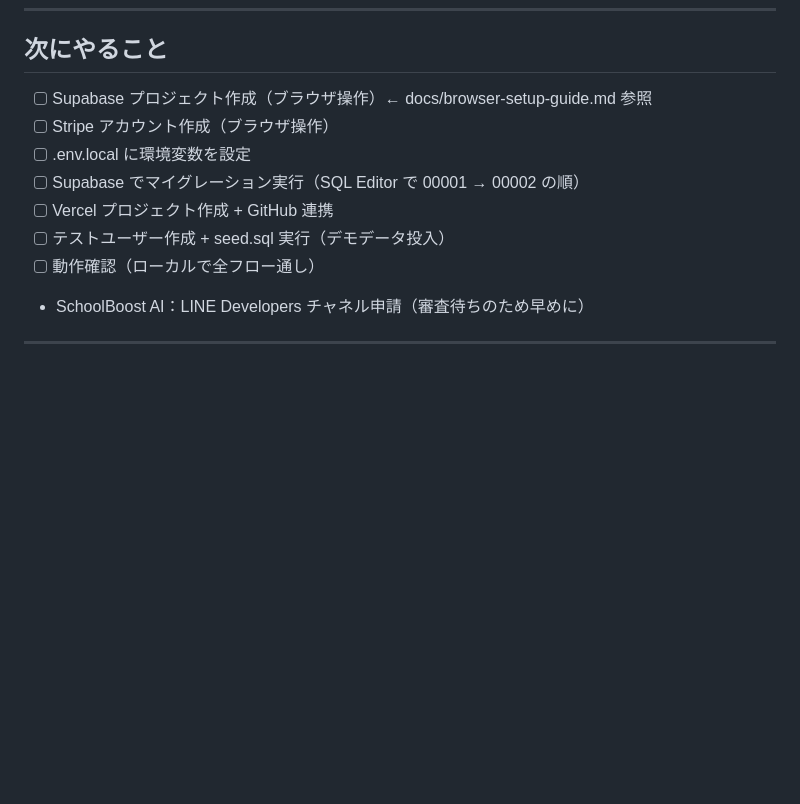
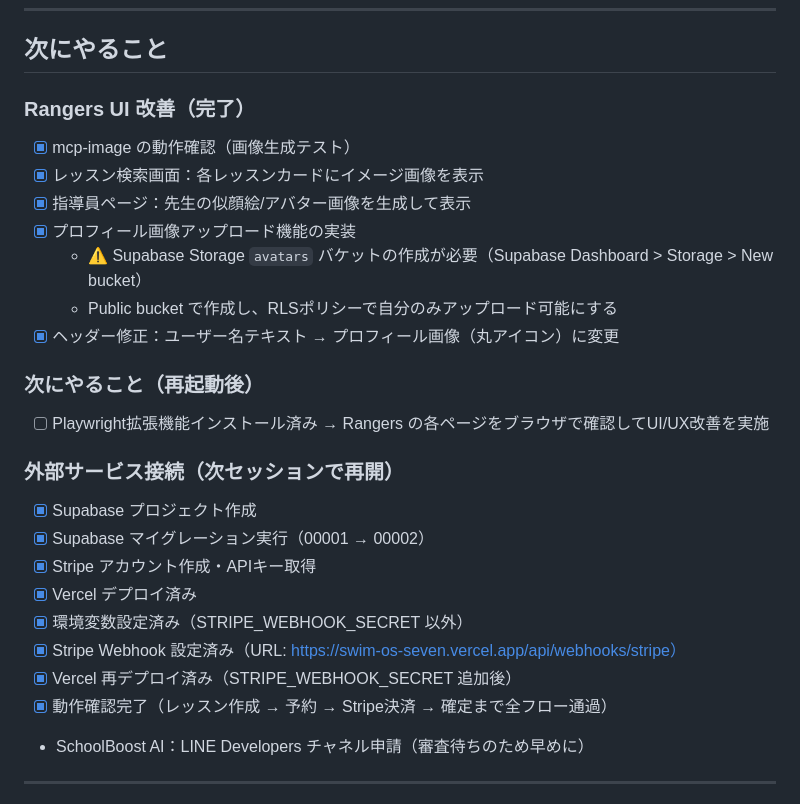
Before and after one commit to ktomoyuki0227/swim-os, a Markdown page: docs/status.md, the part around one of its changes. GitHub-like rendering; blank space fills up the shorter version.

```diff
--- a/docs/status.md
+++ b/docs/status.md
@@ -23,13 +23,27 @@ SchoolBoost AI → ドキュメント整備完了・開発は Rangers 後に着
 
 ## 次にやること
 
-- [ ] Supabase プロジェクト作成（ブラウザ操作）← docs/browser-setup-guide.md 参照
-- [ ] Stripe アカウント作成（ブラウザ操作）
-- [ ] .env.local に環境変数を設定
-- [ ] Supabase でマイグレーション実行（SQL Editor で 00001 → 00002 の順）
-- [ ] Vercel プロジェクト作成 + GitHub 連携
-- [ ] テストユーザー作成 + seed.sql 実行（デモデータ投入）
-- [ ] 動作確認（ローカルで全フロー通し）
+### Rangers UI 改善（完了）
+- [x] mcp-image の動作確認（画像生成テスト）
+- [x] レッスン検索画面：各レッスンカードにイメージ画像を表示
+- [x] 指導員ページ：先生の似顔絵/アバター画像を生成して表示
+- [x] プロフィール画像アップロード機能の実装
+  - ⚠️ Supabase Storage `avatars` バケットの作成が必要（Supabase Dashboard > Storage > New bucket）
+  - Public bucket で作成し、RLSポリシーで自分のみアップロード可能にする
+- [x] ヘッダー修正：ユーザー名テキスト → プロフィール画像（丸アイコン）に変更
+
+### 次にやること（再起動後）
+- [ ] Playwright拡張機能インストール済み → Rangers の各ページをブラウザで確認してUI/UX改善を実施
+
+### 外部サービス接続（次セッションで再開）
+- [x] Supabase プロジェクト作成
+- [x] Supabase マイグレーション実行（00001 → 00002）
+- [x] Stripe アカウント作成・APIキー取得
+- [x] Vercel デプロイ済み
+- [x] 環境変数設定済み（STRIPE_WEBHOOK_SECRET 以外）
+- [x] Stripe Webhook 設定済み（URL: https://swim-os-seven.vercel.app/api/webhooks/stripe）
+- [x] Vercel 再デプロイ済み（STRIPE_WEBHOOK_SECRET 追加後）
+- [x] 動作確認完了（レッスン作成 → 予約 → Stripe決済 → 確定まで全フロー通過）
 - SchoolBoost AI：LINE Developers チャネル申請（審査待ちのため早めに）
 
 ---
```
Also changed, not shown: other parts of docs/status.md (+41 -1 lines).
